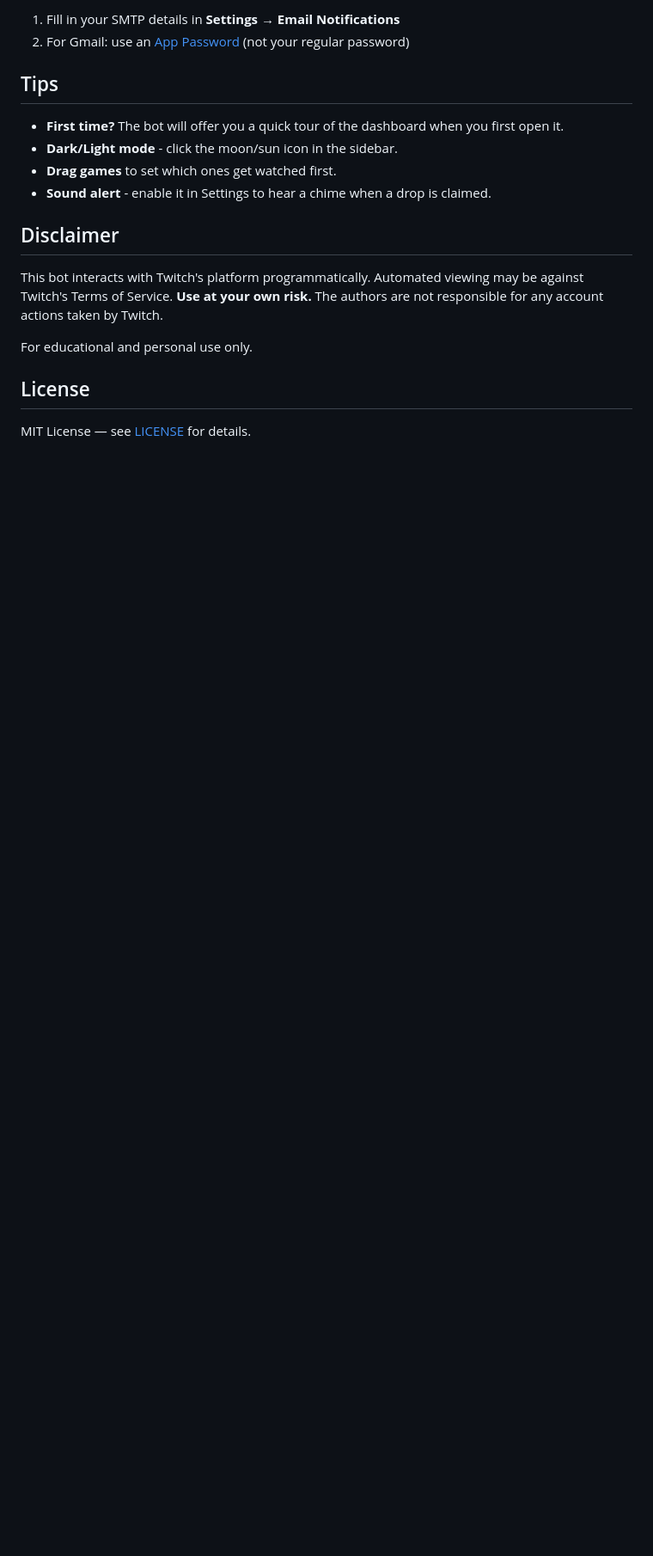
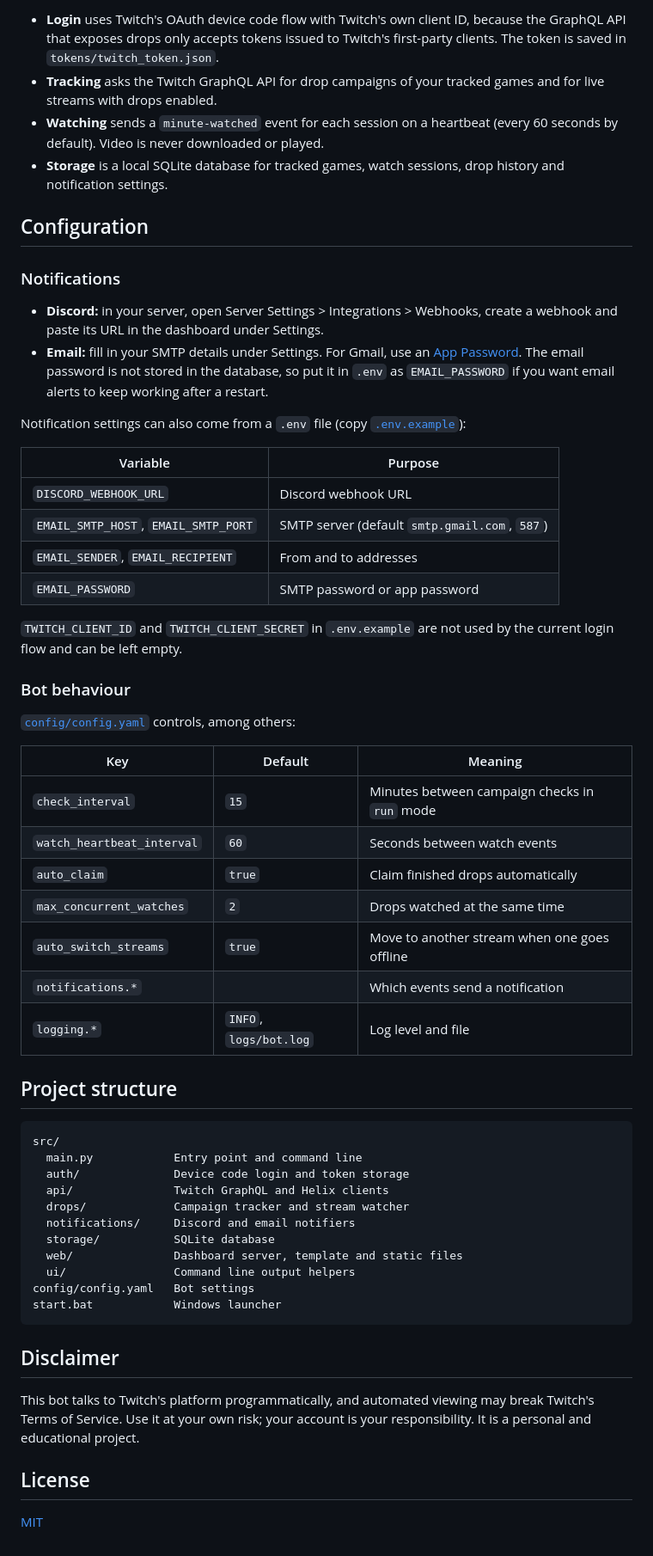
Before and after one commit to AlexMakesC0de/twitch-rewards-bot, a Markdown page: README.md, the part around one of its changes. Shown at 86% size. Drawn GitHub-style; blank space fills up the shorter version.

````diff
--- a/README.md
+++ b/README.md
@@ -62,20 +97,61 @@ That's all! The bot will automatically find active drop campaigns, watch streams
 
-1. Fill in your SMTP details in **Settings → Email Notifications**
-2. For Gmail: use an [App Password](https://myaccount.google.com/apppasswords) (not your regular password)
+- **Login** uses Twitch's OAuth device code flow with Twitch's own client ID, because the GraphQL API that exposes drops only accepts tokens issued to Twitch's first-party clients. The token is saved in `tokens/twitch_token.json`.
+- **Tracking** asks the Twitch GraphQL API for drop campaigns of your tracked games and for live streams with drops enabled.
+- **Watching** sends a `minute-watched` event for each session on a heartbeat (every 60 seconds by default). Video is never downloaded or played.
+- **Storage** is a local SQLite database for tracked games, watch sessions, drop history and notification settings.
 
-## Tips
+## Configuration
 
-- **First time?** The bot will offer you a quick tour of the dashboard when you first open it.
-- **Dark/Light mode** - click the moon/sun icon in the sidebar.
-- **Drag games** to set which ones get watched first.
-- **Sound alert** - enable it in Settings to hear a chime when a drop is claimed.
+### Notifications
+
+- **Discord:** in your server, open Server Settings > Integrations > Webhooks, create a webhook and paste its URL in the dashboard under Settings.
+- **Email:** fill in your SMTP details under Settings. For Gmail, use an [App Password](https://myaccount.google.com/apppasswords). The email password is not stored in the database, so put it in `.env` as `EMAIL_PASSWORD` if you want email alerts to keep working after a restart.
+
+Notification settings can also come from a `.env` file (copy [`.env.example`](.env.example)):
+
+| Variable | Purpose |
+| --- | --- |
+| `DISCORD_WEBHOOK_URL` | Discord webhook URL |
+| `EMAIL_SMTP_HOST`, `EMAIL_SMTP_PORT` | SMTP server (default `smtp.gmail.com`, `587`) |
+| `EMAIL_SENDER`, `EMAIL_RECIPIENT` | From and to addresses |
+| `EMAIL_PASSWORD` | SMTP password or app password |
+
+`TWITCH_CLIENT_ID` and `TWITCH_CLIENT_SECRET` in `.env.example` are not used by the current login flow and can be left empty.
+
+### Bot behaviour
+
+[`config/config.yaml`](config/config.yaml) controls, among others:
+
+| Key | Default | Meaning |
+| --- | --- | --- |
+| `check_interval` | `15` | Minutes between campaign checks in `run` mode |
+| `watch_heartbeat_interval` | `60` | Seconds between watch events |
+| `auto_claim` | `true` | Claim finished drops automatically |
+| `max_concurrent_watches` | `2` | Drops watched at the same time |
+| `auto_switch_streams` | `true` | Move to another stream when one goes offline |
+| `notifications.*` | | Which events send a notification |
+| `logging.*` | `INFO`, `logs/bot.log` | Log level and file |
+
+## Project structure
+
+```text
+src/
+  main.py            Entry point and command line
+  auth/              Device code login and token storage
+  api/               Twitch GraphQL and Helix clients
+  drops/             Campaign tracker and stream watcher
+  notifications/     Discord and email notifiers
+  storage/           SQLite database
+  web/               Dashboard server, template and static files
+  ui/                Command line output helpers
+config/config.yaml   Bot settings
+start.bat            Windows launcher
+```
 
 ## Disclaimer
 
-This bot interacts with Twitch's platform programmatically. Automated viewing may be against Twitch's Terms of Service. **Use at your own risk.** The authors are not responsible for any account actions taken by Twitch.
-
-For educational and personal use only.
+This bot talks to Twitch's platform programmatically, and automated viewing may break Twitch's Terms of Service. Use it at your own risk; your account is your responsibility. It is a personal and educational project.
 
 ## License
 
-MIT License — see [LICENSE](LICENSE) for details.
+[MIT](LICENSE)
````
Also changed, not shown: other parts of README.md (+72 -37 lines).
